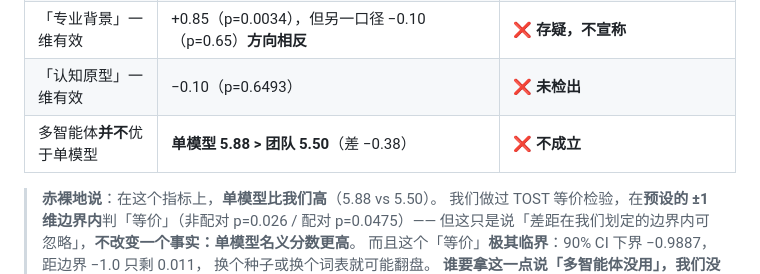
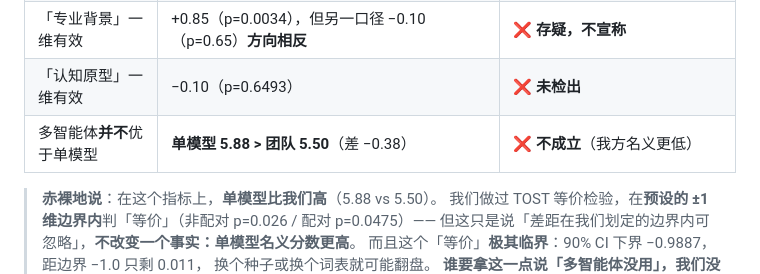
Before and after one commit to fajstar/qunzhi, a Markdown page: README.md, the part around the change. GitHub-like rendering.

```diff
--- a/README.md
+++ b/README.md
@@ -76,7 +76,7 @@
 | 「价值观」一维**只有覆盖度显著** | 覆盖 +0.70（p=0.0018）**显著**；决策要素 +0.40（p=0.1189）**不显著但方向为正** | ⚠️ 两指标同向、只有一半显著 → **「无反向证据」，不作验证性结论** |
 | 「专业背景」一维有效 | +0.85（p=0.0034），但另一口径 −0.10（p=0.65）**方向相反** | ❌ **存疑，不宣称** |
 | 「认知原型」一维有效 | −0.10（p=0.6493） | ❌ **未检出** |
-| 多智能体**并不**优于单模型 | **单模型 5.88 > 团队 5.50**（差 −0.38）| ❌ **不成立** |
+| 多智能体**并不**优于单模型 | **单模型 5.88 > 团队 5.50**（差 −0.38）| ❌ **不成立**（我方名义更低）|
 
 > **赤裸地说**：在这个指标上，**单模型比我们高**（5.88 vs 5.50）。
 > 我们做过 TOST 等价检验，在**预设的 ±1 维边界内**判「等价」（非配对 p=0.026 / 配对 p=0.0475）——
```
Also changed, not shown: RESULTS.md (+20 -0 lines).
